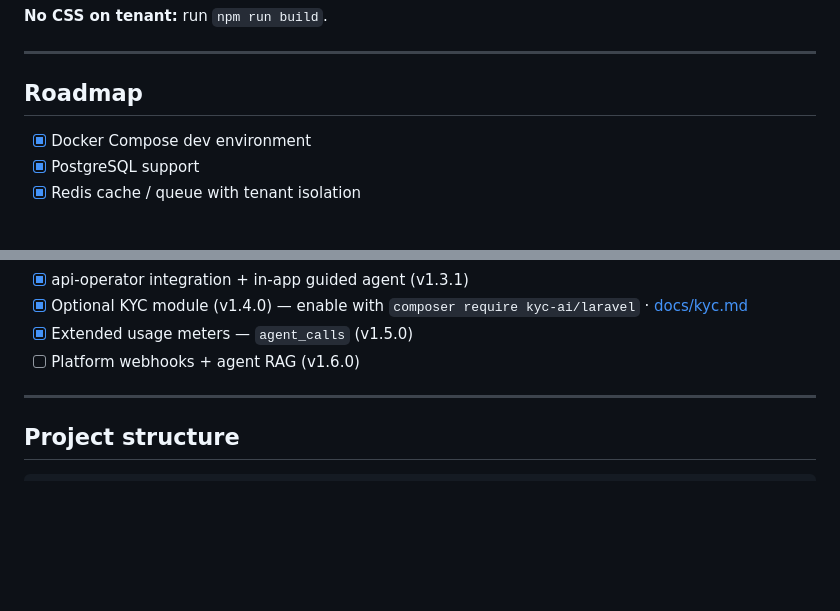
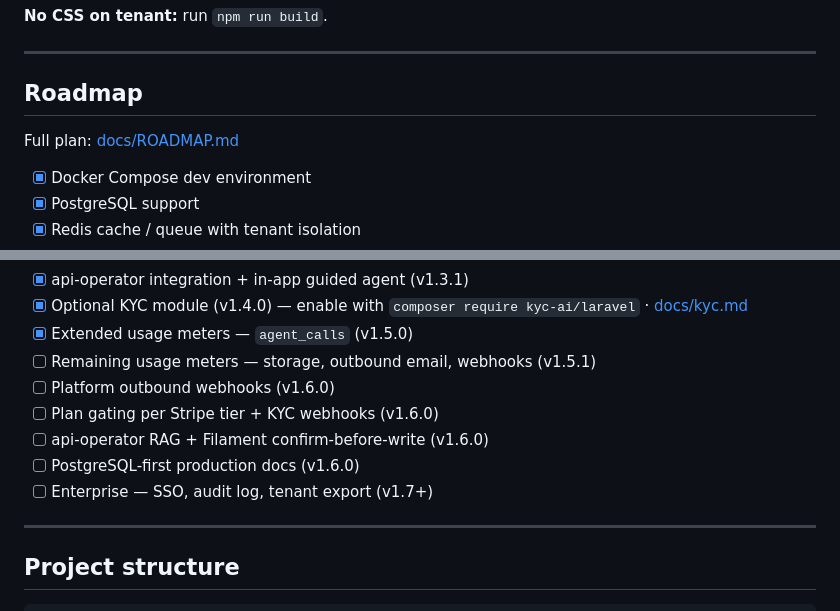
Before and after one commit to goldentalent626/laravel-tenant-kit, a Markdown page: README.md, 2 parts joined by grey strips. Rendered like a GitHub page; folded sections open; blank space fills up the shorter version.

Commit message:
docs: publish approved roadmap through v1.7+

```diff
--- a/README.md
+++ b/README.md
@@ -427,6 +427,8 @@ php artisan optimize:clear && php artisan view:cache
 
 ## Roadmap
 
+Full plan: [docs/ROADMAP.md](docs/ROADMAP.md)
+
 - [x] Docker Compose dev environment
 - [x] PostgreSQL support
 - [x] Redis cache / queue with tenant isolation
@@ -441,7 +443,12 @@ php artisan optimize:clear && php artisan view:cache
 - [x] api-operator integration + in-app guided agent (v1.3.1)
 - [x] Optional KYC module (v1.4.0) — enable with `composer require kyc-ai/laravel` · [docs/kyc.md](docs/kyc.md)
 - [x] Extended usage meters — `agent_calls` (v1.5.0)
-- [ ] Platform webhooks + agent RAG (v1.6.0)
+- [ ] Remaining usage meters — storage, outbound email, webhooks (v1.5.1)
+- [ ] Platform outbound webhooks (v1.6.0)
+- [ ] Plan gating per Stripe tier + KYC webhooks (v1.6.0)
+- [ ] api-operator RAG + Filament confirm-before-write (v1.6.0)
+- [ ] PostgreSQL-first production docs (v1.6.0)
+- [ ] Enterprise — SSO, audit log, tenant export (v1.7+)
 
 ---
 
```
Also changed, not shown: docs/ROADMAP.md (+45 -14 lines).
